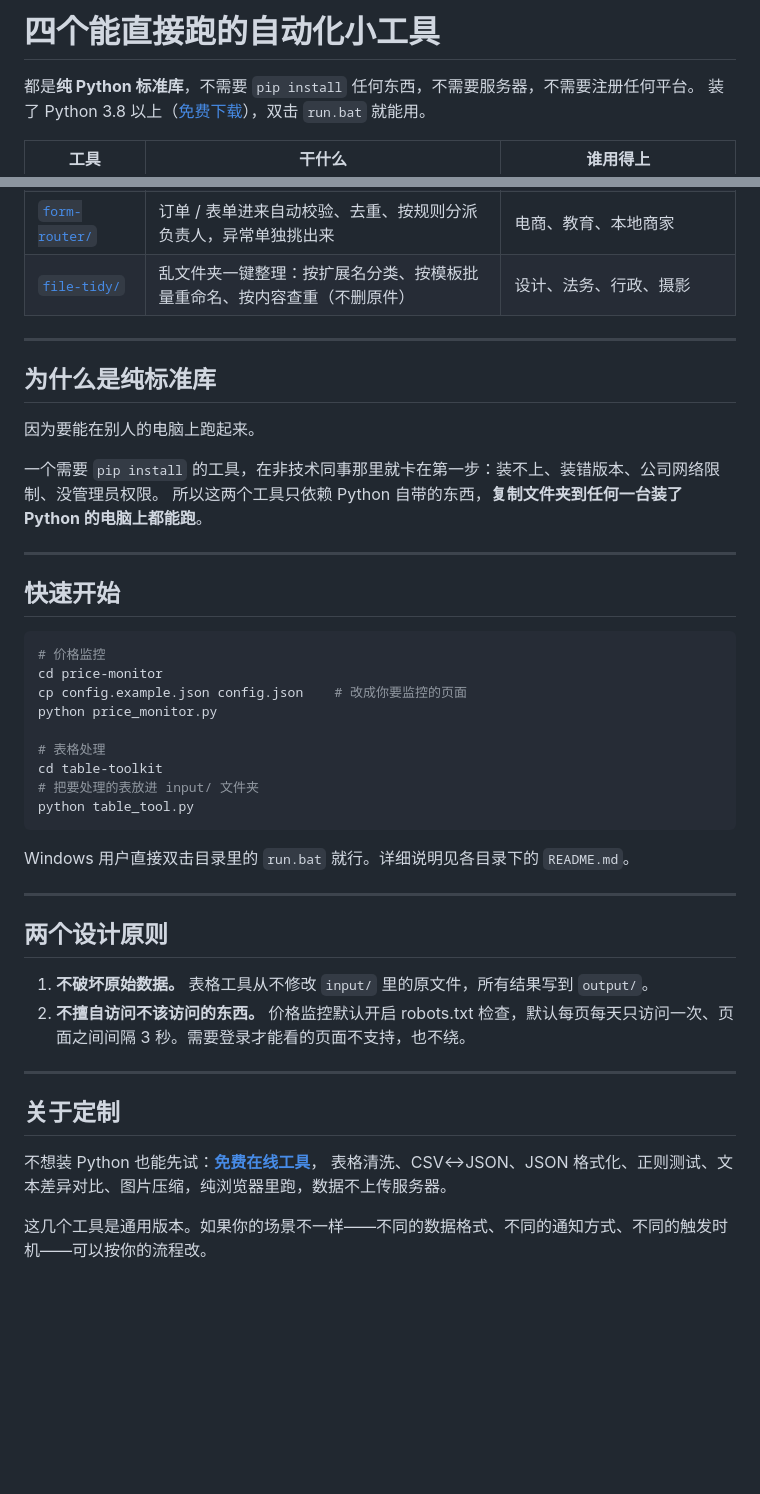
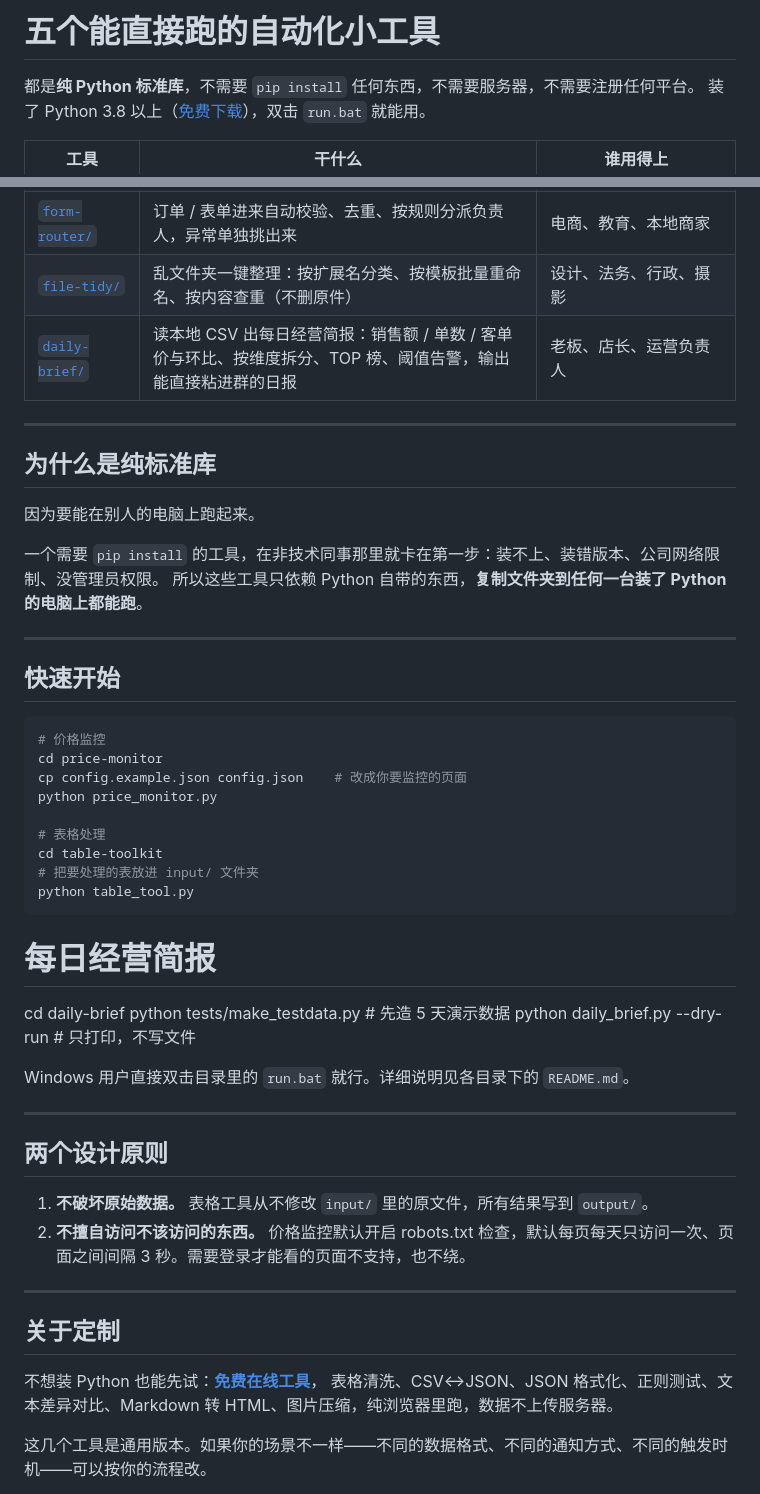
Before and after one commit to aizhang-ai/python-office-automation, a Markdown page: README.md, 2 parts joined by grey strips. GitHub-like rendering; blank space fills up the shorter version.

Commit message:
add daily-brief tool, markdown-to-html online tool, passive channels doc, devlog update

````diff
--- a/README.md
+++ b/README.md
@@ -1,4 +1,4 @@
-# 四个能直接跑的自动化小工具
+# 五个能直接跑的自动化小工具
 
 都是**纯 Python 标准库**，不需要 `pip install` 任何东西，不需要服务器，不需要注册任何平台。
 装了 Python 3.8 以上（[免费下载](https://www.python.org/downloads/)），双击 `run.bat` 就能用。
@@ -9,6 +9,7 @@
 | [`table-toolkit/`](table-toolkit/) | 一堆乱表一次性弄干净：合并、去重、清洗、排序、分组汇总、按条件拆分 | 财务、运营、人事、销售 —— 任何要用 Excel 的人 |
 | [`form-router/`](form-router/) | 订单 / 表单进来自动校验、去重、按规则分派负责人，异常单独挑出来 | 电商、教育、本地商家 |
 | [`file-tidy/`](file-tidy/) | 乱文件夹一键整理：按扩展名分类、按模板批量重命名、按内容查重（不删原件） | 设计、法务、行政、摄影 |
+| [`daily-brief/`](daily-brief/) | 读本地 CSV 出每日经营简报：销售额 / 单数 / 客单价与环比、按维度拆分、TOP 榜、阈值告警，输出能直接粘进群的日报 | 老板、店长、运营负责人 |
 
 ---
 
@@ -17,7 +18,7 @@
 因为要能在别人的电脑上跑起来。
 
 一个需要 `pip install` 的工具，在非技术同事那里就卡在第一步：装不上、装错版本、公司网络限制、没管理员权限。
-所以这两个工具只依赖 Python 自带的东西，**复制文件夹到任何一台装了 Python 的电脑上都能跑**。
+所以这些工具只依赖 Python 自带的东西，**复制文件夹到任何一台装了 Python 的电脑上都能跑**。
 
 ---
 
@@ -35,6 +36,12 @@ cd table-toolkit
 python table_tool.py
 ```
 
+
+# 每日经营简报
+cd daily-brief
+python tests/make_testdata.py   # 先造 5 天演示数据
+python daily_brief.py --dry-run  # 只打印，不写文件
+
 Windows 用户直接双击目录里的 `run.bat` 就行。详细说明见各目录下的 `README.md`。
 
 ---
@@ -49,7 +56,7 @@ Windows 用户直接双击目录里的 `run.bat` 就行。详细说明见各目
 ## 关于定制
 
 不想装 Python 也能先试：**[免费在线工具](https://aizhang-ai.github.io/python-office-automation/tools/)**，
-表格清洗、CSV↔JSON、JSON 格式化、正则测试、文本差异对比、图片压缩，纯浏览器里跑，数据不上传服务器。
+表格清洗、CSV↔JSON、JSON 格式化、正则测试、文本差异对比、Markdown 转 HTML、图片压缩，纯浏览器里跑，数据不上传服务器。
 
 这几个工具是通用版本。如果你的场景不一样——不同的数据格式、不同的通知方式、不同的触发时机——可以按你的流程改。
 
````
